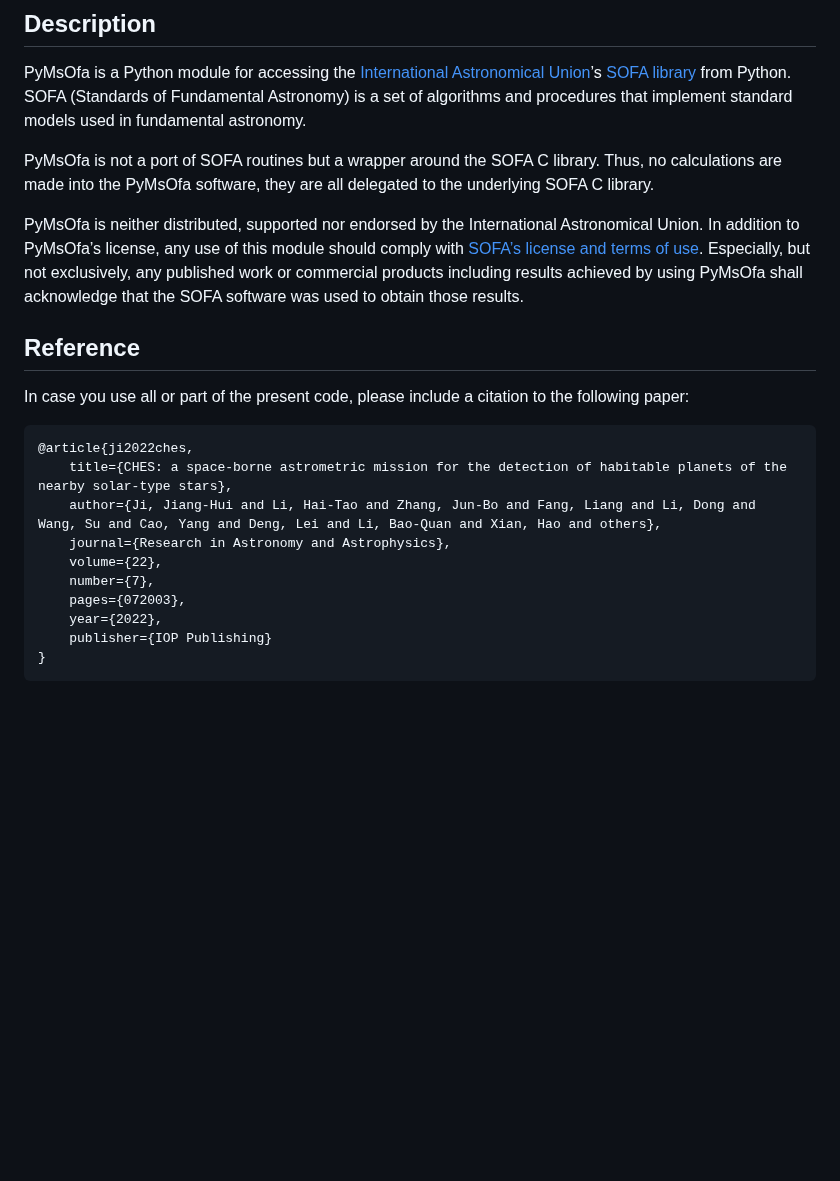
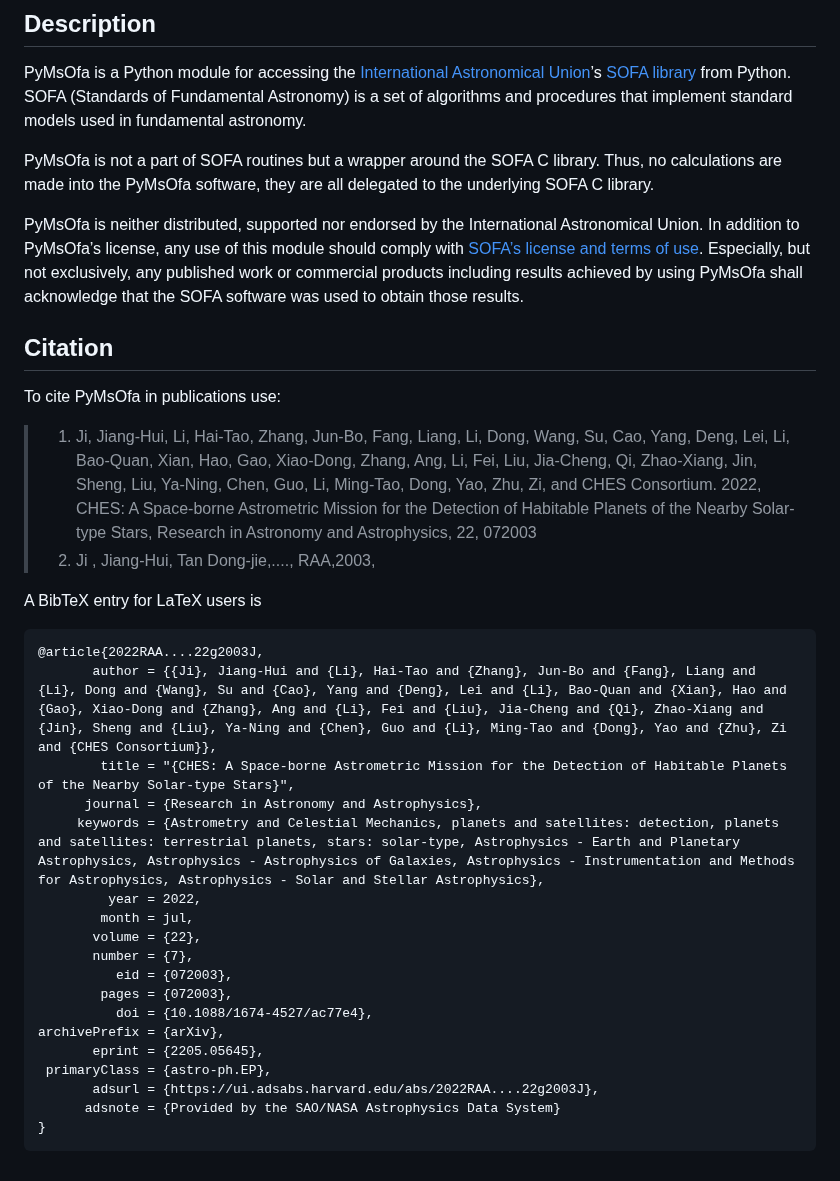
Before and after one commit to CHES2023/PyMsOfa, a Markdown page: README.md, the part around the change. Rendered like a GitHub page; blank space fills up the shorter version.

````diff
--- a/README.md
+++ b/README.md
@@ -72,23 +72,35 @@ For package documentation please refer to the underlying SOFA documentation at:
 
 PyMsOfa is a Python module for accessing the [International Astronomical Union](https://www.iau.org/)’s [SOFA library](http://www.iausofa.org/) from Python. SOFA (Standards of Fundamental Astronomy) is a set of algorithms and procedures that implement standard models used in fundamental astronomy.
 
-PyMsOfa is not a port of SOFA routines but a wrapper around the SOFA C library. Thus, no calculations are made into the PyMsOfa software, they are all delegated to the underlying SOFA C library.
+PyMsOfa is not a part of SOFA routines but a wrapper around the SOFA C library. Thus, no calculations are made into the PyMsOfa software, they are all delegated to the underlying SOFA C library.
 
 PyMsOfa is neither distributed, supported nor endorsed by the International Astronomical Union. In addition to PyMsOfa’s license, any use of this module should comply with [SOFA’s license and terms of use](http://www.iausofa.org/tandc.html). Especially, but not exclusively, any published work or commercial products including results achieved by using PyMsOfa shall acknowledge that the SOFA software was used to obtain those results.
 
 
-## Reference
-In case you use all or part of the present code, please include a citation to the following paper:
+## Citation
 
-```
-@article{ji2022ches,
-	title={CHES: a space-borne astrometric mission for the detection of habitable planets of the nearby solar-type stars},
-	author={Ji, Jiang-Hui and Li, Hai-Tao and Zhang, Jun-Bo and Fang, Liang and Li, Dong and Wang, Su and Cao, Yang and Deng, Lei and Li, Bao-Quan and Xian, Hao and others},
-	journal={Research in Astronomy and Astrophysics},
-	volume={22},
-	number={7},
-	pages={072003},
-	year={2022},
-	publisher={IOP Publishing}
+To cite PyMsOfa in publications use:
+> 1.	Ji, Jiang-Hui, Li, Hai-Tao, Zhang, Jun-Bo, Fang, Liang, Li, Dong, Wang, Su, Cao, Yang, Deng, Lei, Li, Bao-Quan, Xian, Hao, Gao, Xiao-Dong, Zhang, Ang, Li, Fei, Liu, Jia-Cheng, Qi, Zhao-Xiang,  Jin, Sheng, Liu, Ya-Ning, Chen, Guo, Li, Ming-Tao, Dong, Yao, Zhu, Zi, and CHES Consortium. 2022, CHES: A Space-borne Astrometric Mission for the Detection of Habitable Planets of the Nearby Solar-type Stars, Research in Astronomy and Astrophysics, 22, 072003
+> 2.	Ji , Jiang-Hui, Tan Dong-jie,....,  RAA,2003,
+
+A BibTeX entry for LaTeX users is
+```bibtex
+@article{2022RAA....22g2003J,
+       author = {{Ji}, Jiang-Hui and {Li}, Hai-Tao and {Zhang}, Jun-Bo and {Fang}, Liang and {Li}, Dong and {Wang}, Su and {Cao}, Yang and {Deng}, Lei and {Li}, Bao-Quan and {Xian}, Hao and {Gao}, Xiao-Dong and {Zhang}, Ang and {Li}, Fei and {Liu}, Jia-Cheng and {Qi}, Zhao-Xiang and {Jin}, Sheng and {Liu}, Ya-Ning and {Chen}, Guo and {Li}, Ming-Tao and {Dong}, Yao and {Zhu}, Zi and {CHES Consortium}},
+        title = "{CHES: A Space-borne Astrometric Mission for the Detection of Habitable Planets of the Nearby Solar-type Stars}",
+      journal = {Research in Astronomy and Astrophysics},
+     keywords = {Astrometry and Celestial Mechanics, planets and satellites: detection, planets and satellites: terrestrial planets, stars: solar-type, Astrophysics - Earth and Planetary Astrophysics, Astrophysics - Astrophysics of Galaxies, Astrophysics - Instrumentation and Methods for Astrophysics, Astrophysics - Solar and Stellar Astrophysics},
+         year = 2022,
+        month = jul,
+       volume = {22},
+       number = {7},
+          eid = {072003},
+        pages = {072003},
+          doi = {10.1088/1674-4527/ac77e4},
+archivePrefix = {arXiv},
+       eprint = {2205.05645},
+ primaryClass = {astro-ph.EP},
+       adsurl = {https://ui.adsabs.harvard.edu/abs/2022RAA....22g2003J},
+      adsnote = {Provided by the SAO/NASA Astrophysics Data System}
 }
 ```
````
